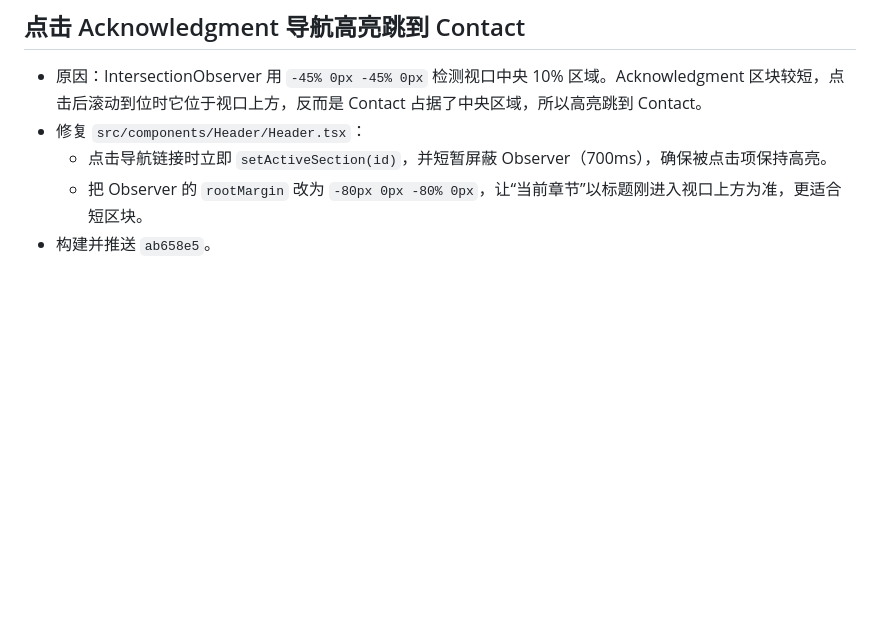
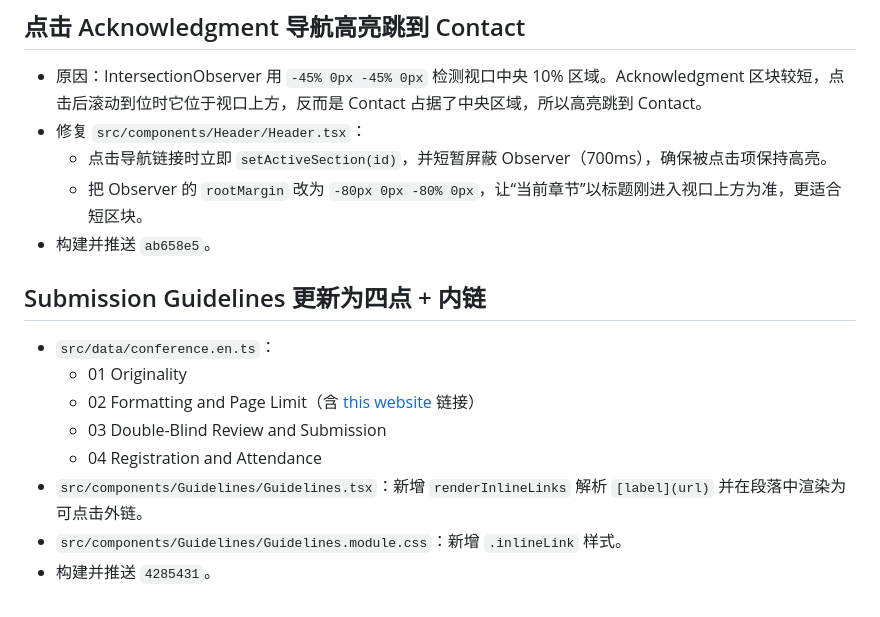
Before and after one commit to China6577/doc-ai-web, a Markdown page: .workbuddy/memory/2026-09-15.md, the part around the change. Rendered like a GitHub page; blank space fills up the shorter version.

Commit message:
docs: update work log for guidelines update

```diff
--- a/.workbuddy/memory/2026-09-15.md
+++ b/.workbuddy/memory/2026-09-15.md
@@ -156,3 +156,14 @@
   - 点击导航链接时立即 `setActiveSection(id)`，并短暂屏蔽 Observer（700ms），确保被点击项保持高亮。
   - 把 Observer 的 `rootMargin` 改为 `-80px 0px -80% 0px`，让“当前章节”以标题刚进入视口上方为准，更适合短区块。
 - 构建并推送 `ab658e5`。
+
+## Submission Guidelines 更新为四点 + 内链
+
+- `src/data/conference.en.ts`：
+  - 01 Originality
+  - 02 Formatting and Page Limit（含 [this website](http://www.cjig.cn/previewFile?id=96199771&type=pdf&lang=zhOriginality) 链接）
+  - 03 Double-Blind Review and Submission
+  - 04 Registration and Attendance
+- `src/components/Guidelines/Guidelines.tsx`：新增 `renderInlineLinks` 解析 `[label](url)` 并在段落中渲染为可点击外链。
+- `src/components/Guidelines/Guidelines.module.css`：新增 `.inlineLink` 样式。
+- 构建并推送 `4285431`。
```
